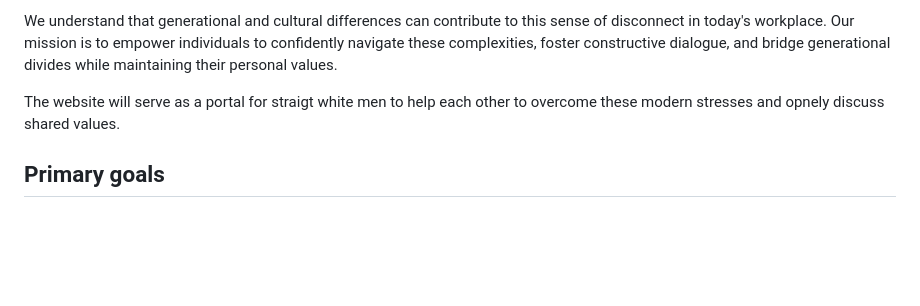
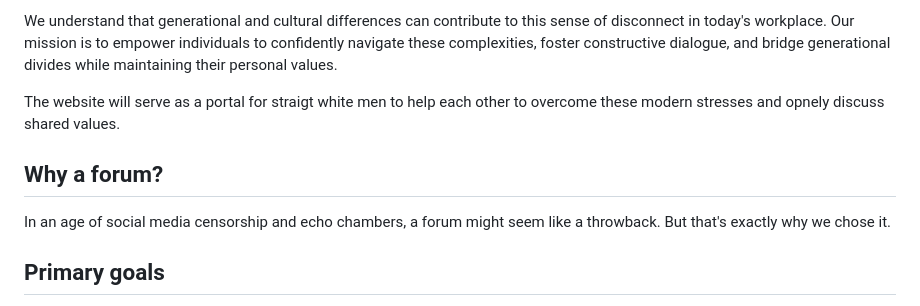
Before and after one commit to paulabes/straight-white-man, a Markdown page: readme.md, the part around the change. GitHub-like rendering; blank space fills up the shorter version.

```diff
--- a/readme.md
+++ b/readme.md
@@ -22,6 +22,9 @@ We understand that generational and cultural differences can contribute to this
 
 The website will serve as a portal for straigt white men to help each other to overcome these modern stresses and opnely discuss shared values.
 
+## Why a forum?
+
+In an age of social media censorship and echo chambers, a forum might seem like a throwback. But that's exactly why we chose it.
 
 ## Primary goals
 
```
